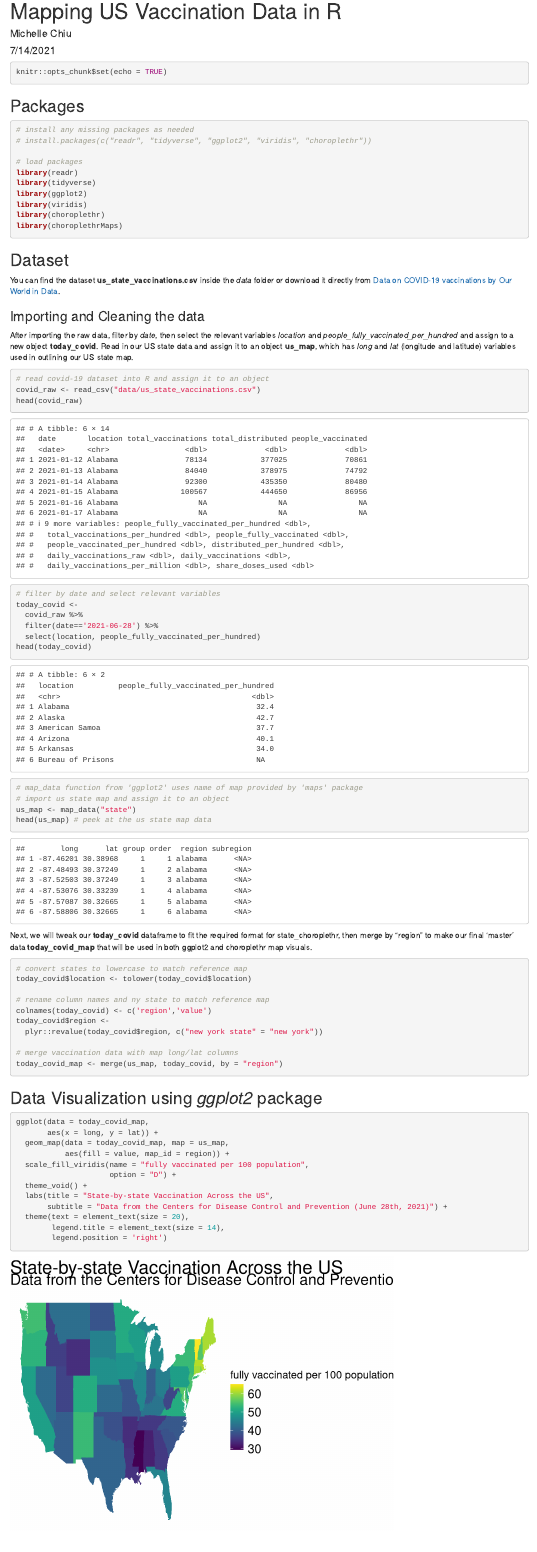
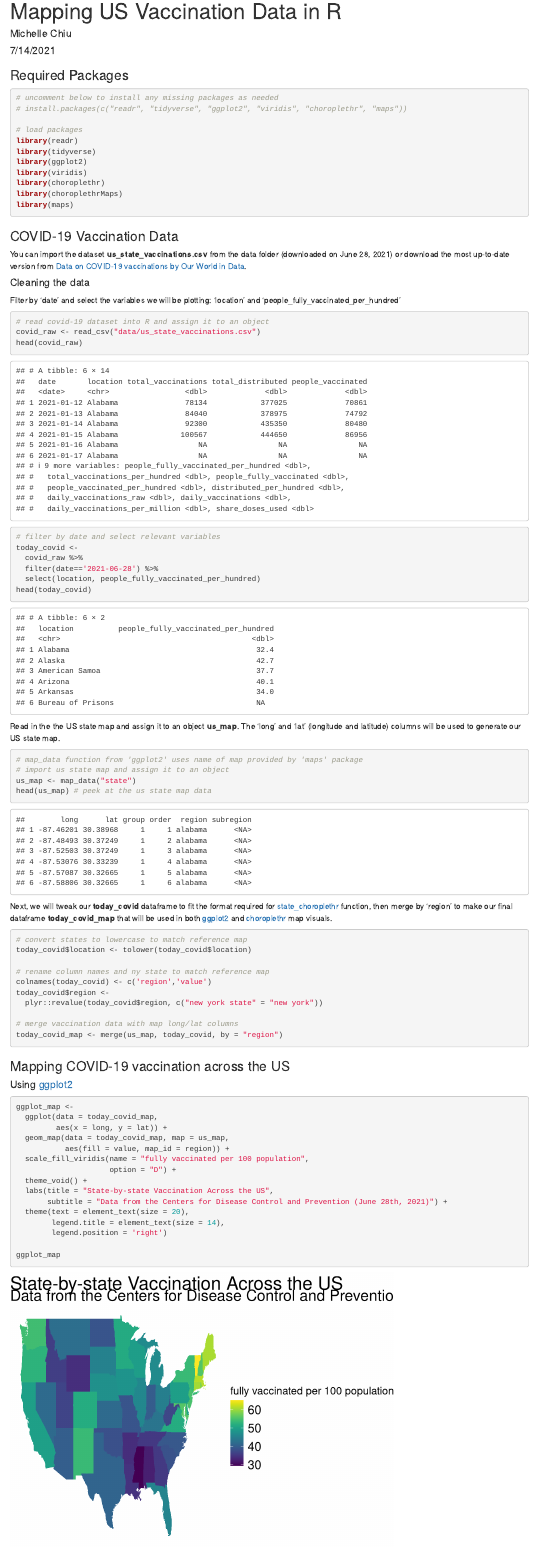
Before and after one commit to mchiu91/us_vaccination_rladies, an R Markdown document (r_ladies_ggplot_workshop.Rmd): the page in a window 1100 px wide, from its top. Rendered offline with R 4.5, knitr and Pandoc, with nearby package versions; some code elsewhere in the file could not run offline.

Commit message:
cleaning rmarkdown file

````diff
--- a/r_ladies_ggplot_workshop.Rmd
+++ b/r_ladies_ggplot_workshop.Rmd
@@ -5,15 +5,15 @@ date: "7/14/2021"
 output: html_document
 ---
 
-```{r setup, message = FALSE}
+```{r setup, include = FALSE}
 knitr::opts_chunk$set(echo = TRUE)
 ```
 
-## Packages
+### Required Packages
 
 ```{r packages, message = FALSE}
-# install any missing packages as needed
-# install.packages(c("readr", "tidyverse", "ggplot2", "viridis", "choroplethr"))
+# uncomment below to install any missing packages as needed
+# install.packages(c("readr", "tidyverse", "ggplot2", "viridis", "choroplethr", "maps"))
 
 # load packages
 library(readr)
@@ -22,16 +22,16 @@ library(ggplot2)
 library(viridis)
 library(choroplethr)
 library(choroplethrMaps)
+library(maps)
 ```
 
-## Dataset
+### COVID-19 Vaccination Data
 
-You can find the dataset **us_state_vaccinations.csv** inside the _data_ folder or download it directly from [Data on COVID-19 vaccinations by Our World in Data](https://github.com/owid/covid-19-data).
+You can import the dataset **us_state_vaccinations.csv** from the data folder (downloaded on June 28, 2021) or download the most up-to-date version from [Data on COVID-19 vaccinations by Our World in Data](https://github.com/owid/covid-19-data).
 
-### Importing and Cleaning the data
+#### Cleaning the data
 
-After importing the raw data, filter by _date_, then select the relevant variables _location_ and _people_fully_vaccinated_per_hundred_ and assign to a new object **today_covid**.
-Read in our US state data and assign it to an object **us_map**, which has *long* and *lat* (longitude and latitude) variables used in outlining our US state map.
+Filter by 'date' and select the variables we will be plotting: 'location' and 'people_fully_vaccinated_per_hundred'
 
 ```{r data, message = FALSE}
 # read covid-19 dataset into R and assign it to an object
@@ -44,14 +44,18 @@ today_covid <-
   filter(date=='2021-06-28') %>%
   select(location, people_fully_vaccinated_per_hundred)
 head(today_covid)
+```
 
+Read in the the US state map and assign it to an object **us_map**. The 'long' and 'lat' (longitude and latitude) columns will be used to generate our US state map.
+
+```{r state_map, message = FALSE}
 # map_data function from 'ggplot2' uses name of map provided by 'maps' package
 # import us state map and assign it to an object
 us_map <- map_data("state")
 head(us_map) # peek at the us state map data
 ```
 
-Next, we will tweak our **today_covid** dataframe to fit the required format for state_choroplethr, then merge by "region" to make our final 'master' data **today_covid_map** that will be used in both ggplot2 and choroplethr map visuals.
+Next, we will tweak our **today_covid** dataframe to fit the format required for [state_choroplethr](https://arilamstein.com/documentation/choroplethr/reference/state_choropleth.html) function, then merge by 'region' to make our final dataframe **today_covid_map** that will be used in both [ggplot2](https://ggplot2.tidyverse.org/) and [choroplethr](https://arilamstein.com/packages/) map visuals.
 
 ```{r maps, message = FALSE}
 # convert states to lowercase to match reference map
@@ -66,11 +70,14 @@ today_covid$region <-
 today_covid_map <- merge(us_map, today_covid, by = "region")
 ```
 
-## Data Visualization using _ggplot2_ package
+### Mapping COVID-19 vaccination across the US
 
-```{r plot-1, warning = FALSE, results = 'asis'}
-ggplot(data = today_covid_map,
-       aes(x = long, y = lat)) +
+#### Using [ggplot2](https://ggplot2.tidyverse.org/)
+
+```{r plot-1, warning = FALSE}
+ggplot_map <-
+  ggplot(data = today_covid_map,
+         aes(x = long, y = lat)) +
   geom_map(data = today_covid_map, map = us_map,
            aes(fill = value, map_id = region)) +
   scale_fill_viridis(name = "fully vaccinated per 100 population",
@@ -82,3 +89,4 @@ ggplot(data = today_covid_map,
         legend.title = element_text(size = 14),
         legend.position = 'right')
 
+ggplot_map
````
Also changed, not shown: intro.R (+13 -8 lines), r_ladies_ggplot_workshop.html (added), r_ladies_ggplot_workshop.Rmd (16 more changed lines).
